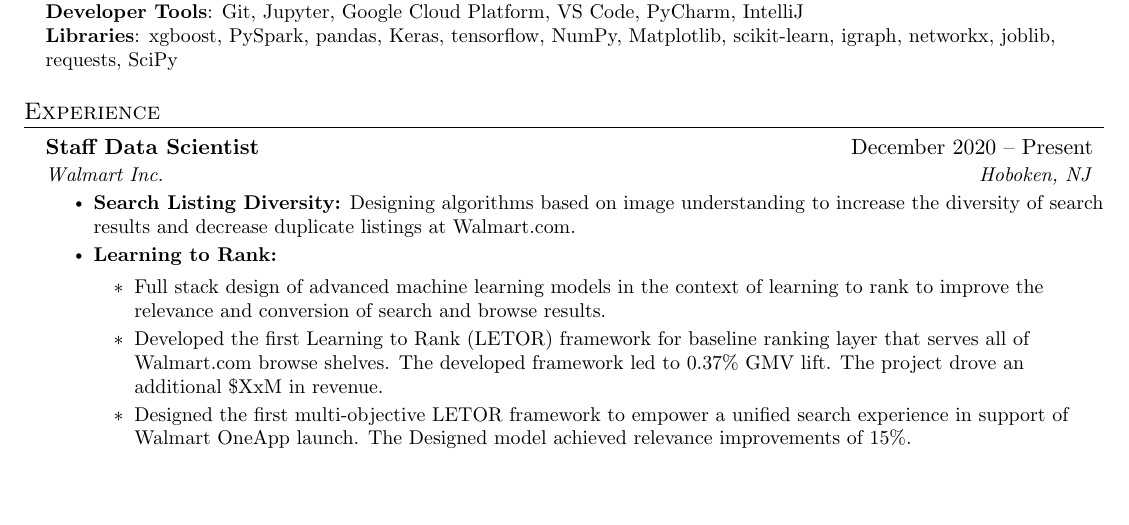
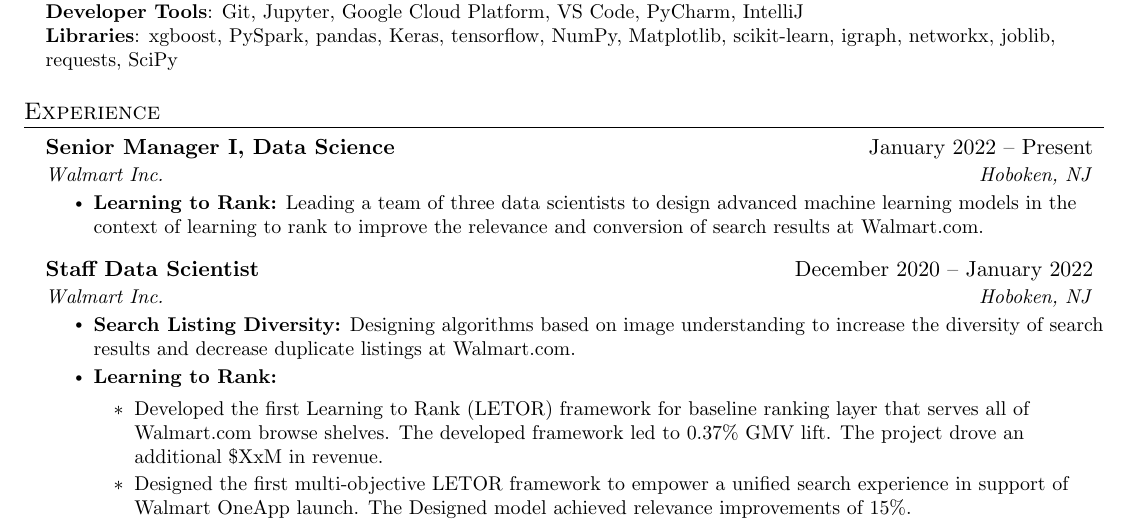
Before and after one commit to reletreby/resume, a LaTeX CV (resume.tex): part of page 1 of 3, cut so that both start at the same text, the shorter picture padded with empty space. Compiled offline with pdfLaTeX.

Commit message:
resume update

```diff
--- a/resume.tex
+++ b/resume.tex
@@ -193,16 +193,23 @@
 %-----------EXPERIENCE-----------
 \section{Experience}
   \resumeSubHeadingListStart
+  \resumeSubheading
+      {Senior Manager I, Data Science}{January 2022 -- Present}
+      {Walmart Inc.}{Hoboken, NJ}
+      \resumeItemListStart
+ \resumeItem{{\bf Learning to Rank:} Leading a team of three data scientists to design advanced machine learning models in the context of learning to rank to improve the relevance and conversion of search results at Walmart.com.}
+  \resumeItemListEnd
 
+
+ 	\vspace{1mm}
     \resumeSubheading
-      {Staff Data Scientist}{December 2020 -- Present}
+      {Staff Data Scientist}{December 2020 -- January 2022}
       {Walmart Inc.}{Hoboken, NJ}
       \resumeItemListStart
       \resumeItem{{\bf Search Listing Diversity:} Designing algorithms based on image understanding to increase the diversity of search results and decrease duplicate listings at Walmart.com.}
 
         \resumeItem{{\bf Learning to Rank:}
          \begin{itemize}
-         \item Full stack design of advanced machine learning models in the context of learning to rank to improve the relevance and conversion of search and browse results.
         \item Developed the first Learning to Rank (LETOR) framework for baseline ranking layer that serves all of Walmart.com browse shelves. The developed framework led to 0.37\% GMV lift. The project drove an additional \$XxM in revenue.
         \item Designed the first multi-objective LETOR framework to empower a unified search experience in support of Walmart OneApp launch. The Designed model achieved relevance improvements of 15\%.
         \item Created a LETOR framework that serves all of Walmart.com browse shelves. The rerank model induced by this framework led to 0.9\% GMV lift and 2\% discoverability lift. The project drove an additional \$XxM in revenue.
```
Also changed, not shown: resume.pdf.
